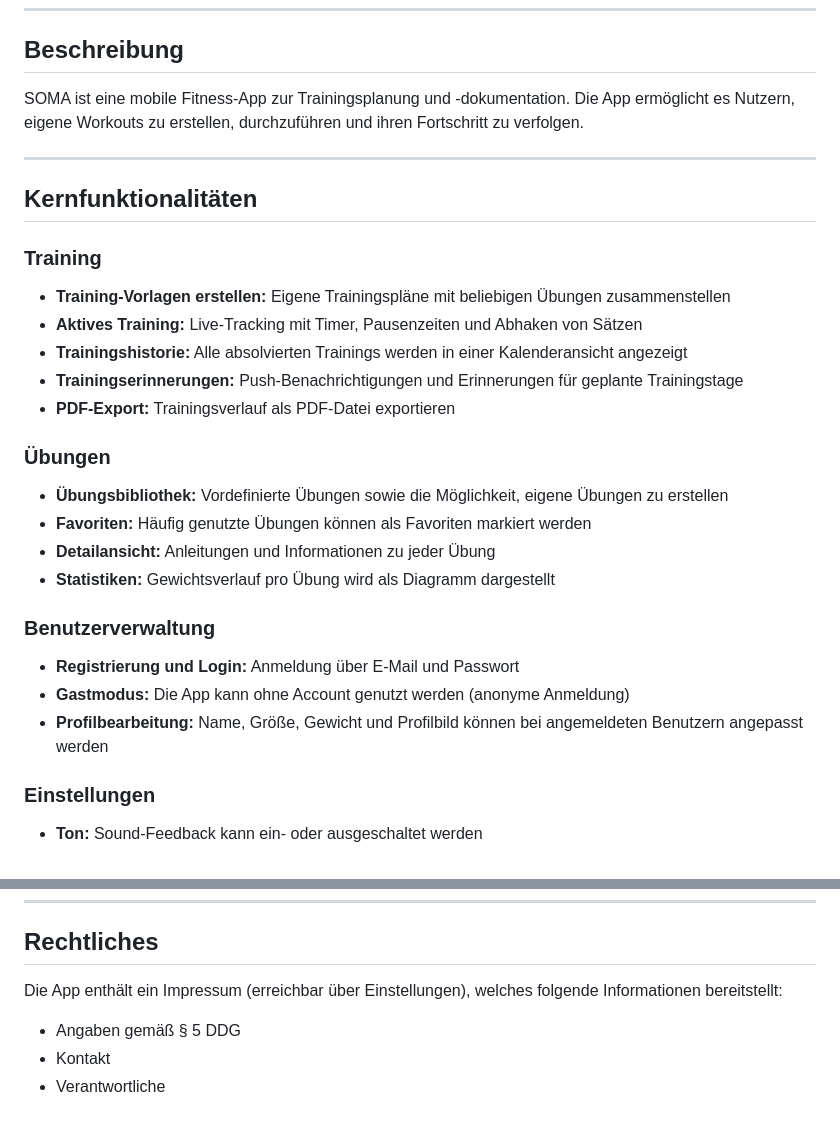
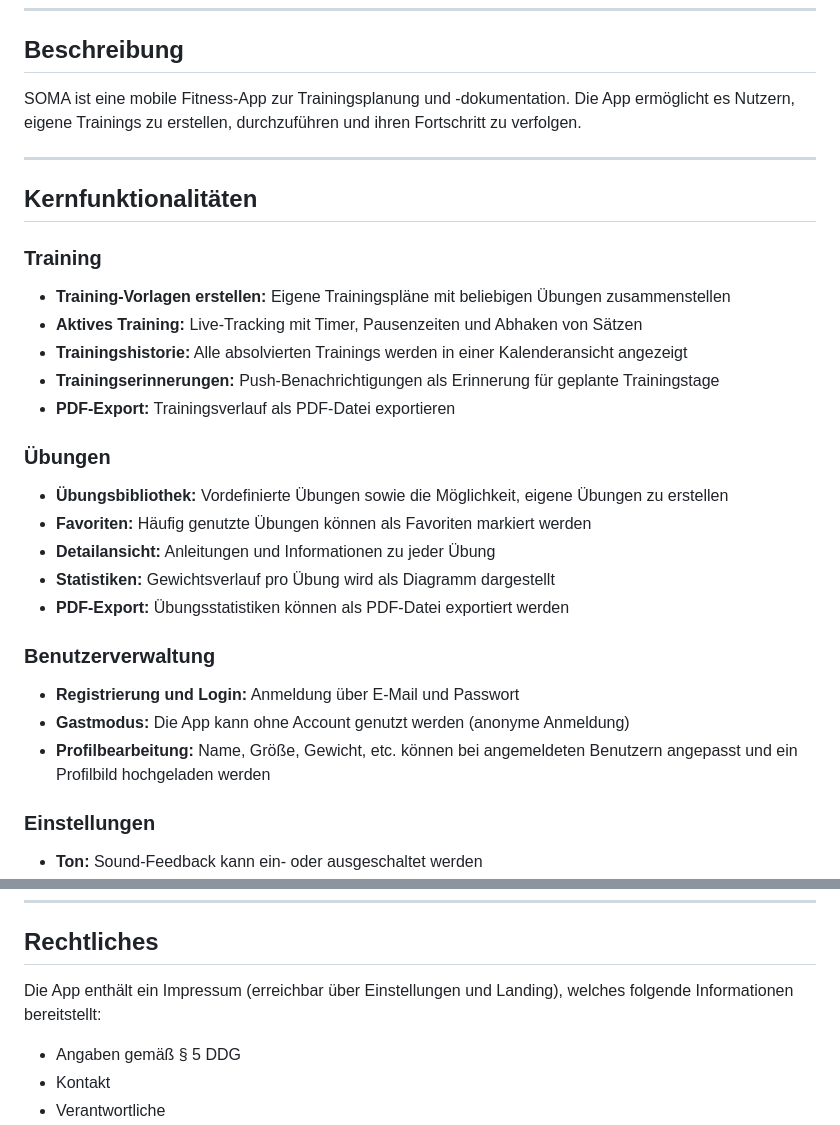
Before and after one commit to ma-wsky/SOMA, a Markdown page: README.md, 2 parts joined by grey strips. GitHub-like rendering.

```diff
--- a/README.md
+++ b/README.md
@@ -7,7 +7,7 @@ HRW - Wintersemester 2025/26
 
 ## Beschreibung
 
-SOMA ist eine mobile Fitness-App zur Trainingsplanung und -dokumentation. Die App ermöglicht es Nutzern, eigene Workouts zu erstellen, durchzuführen und ihren Fortschritt zu verfolgen.
+SOMA ist eine mobile Fitness-App zur Trainingsplanung und -dokumentation. Die App ermöglicht es Nutzern, eigene Trainings zu erstellen, durchzuführen und ihren Fortschritt zu verfolgen.
 
 ---
 
@@ -17,7 +17,7 @@ SOMA ist eine mobile Fitness-App zur Trainingsplanung und -dokumentation. Die Ap
 - **Training-Vorlagen erstellen:** Eigene Trainingspläne mit beliebigen Übungen zusammenstellen
 - **Aktives Training:** Live-Tracking mit Timer, Pausenzeiten und Abhaken von Sätzen
 - **Trainingshistorie:** Alle absolvierten Trainings werden in einer Kalenderansicht angezeigt
-- **Trainingserinnerungen:** Push-Benachrichtigungen und Erinnerungen für geplante Trainingstage
+- **Trainingserinnerungen:** Push-Benachrichtigungen als Erinnerung für geplante Trainingstage
 - **PDF-Export:** Trainingsverlauf als PDF-Datei exportieren
 
 ### Übungen
@@ -25,11 +25,12 @@ SOMA ist eine mobile Fitness-App zur Trainingsplanung und -dokumentation. Die Ap
 - **Favoriten:** Häufig genutzte Übungen können als Favoriten markiert werden
 - **Detailansicht:** Anleitungen und Informationen zu jeder Übung
 - **Statistiken:** Gewichtsverlauf pro Übung wird als Diagramm dargestellt
+- **PDF-Export:** Übungsstatistiken können als PDF-Datei exportiert werden
 
 ### Benutzerverwaltung
 - **Registrierung und Login:** Anmeldung über E-Mail und Passwort
 - **Gastmodus:** Die App kann ohne Account genutzt werden (anonyme Anmeldung)
-- **Profilbearbeitung:** Name, Größe, Gewicht und Profilbild können bei angemeldeten Benutzern angepasst werden
+- **Profilbearbeitung:** Name, Größe, Gewicht, etc. können bei angemeldeten Benutzern angepasst und ein Profilbild hochgeladen werden
 
 ### Einstellungen
 - **Ton:** Sound-Feedback kann ein- oder ausgeschaltet werden
@@ -251,7 +252,7 @@ Alle Abhängigkeiten werden über den Befehl `npm install` automatisch installie
 
 ## Rechtliches
 
-Die App enthält ein Impressum (erreichbar über Einstellungen), welches folgende Informationen bereitstellt:
+Die App enthält ein Impressum (erreichbar über Einstellungen und Landing), welches folgende Informationen bereitstellt:
 - Angaben gemäß § 5 DDG
 - Kontakt
 - Verantwortliche
```
